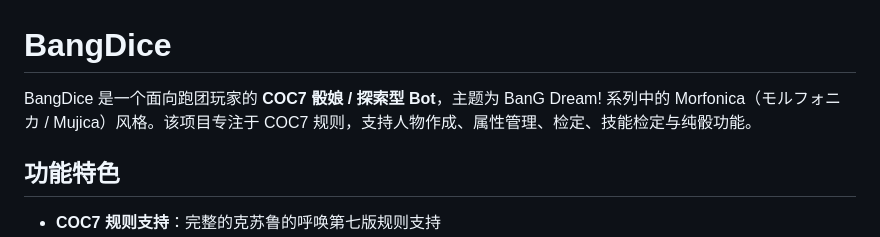
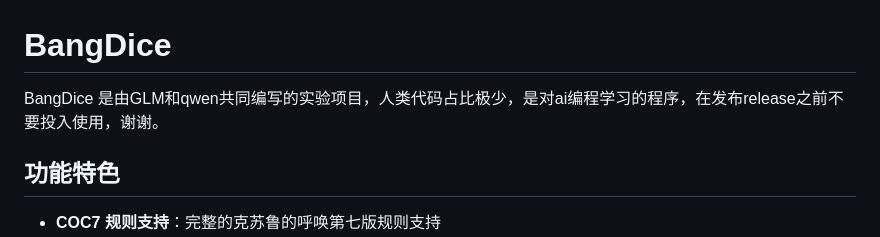
Before and after one commit to MOYIre/BangDice, a Markdown page: README.md, the part around the change. GitHub-like rendering.

Commit message:
更新 README.md

```diff
--- a/README.md
+++ b/README.md
@@ -1,6 +1,6 @@
 # BangDice
 
-BangDice 是一个面向跑团玩家的 **COC7 骰娘 / 探索型 Bot**，主题为 BanG Dream! 系列中的 Morfonica（モルフォニカ / Mujica）风格。该项目专注于 COC7 规则，支持人物作成、属性管理、检定、技能检定与纯骰功能。
+BangDice 是由GLM和qwen共同编写的实验项目，人类代码占比极少，是对ai编程学习的程序，在发布release之前不要投入使用，谢谢。
 
 ## 功能特色
 
```
